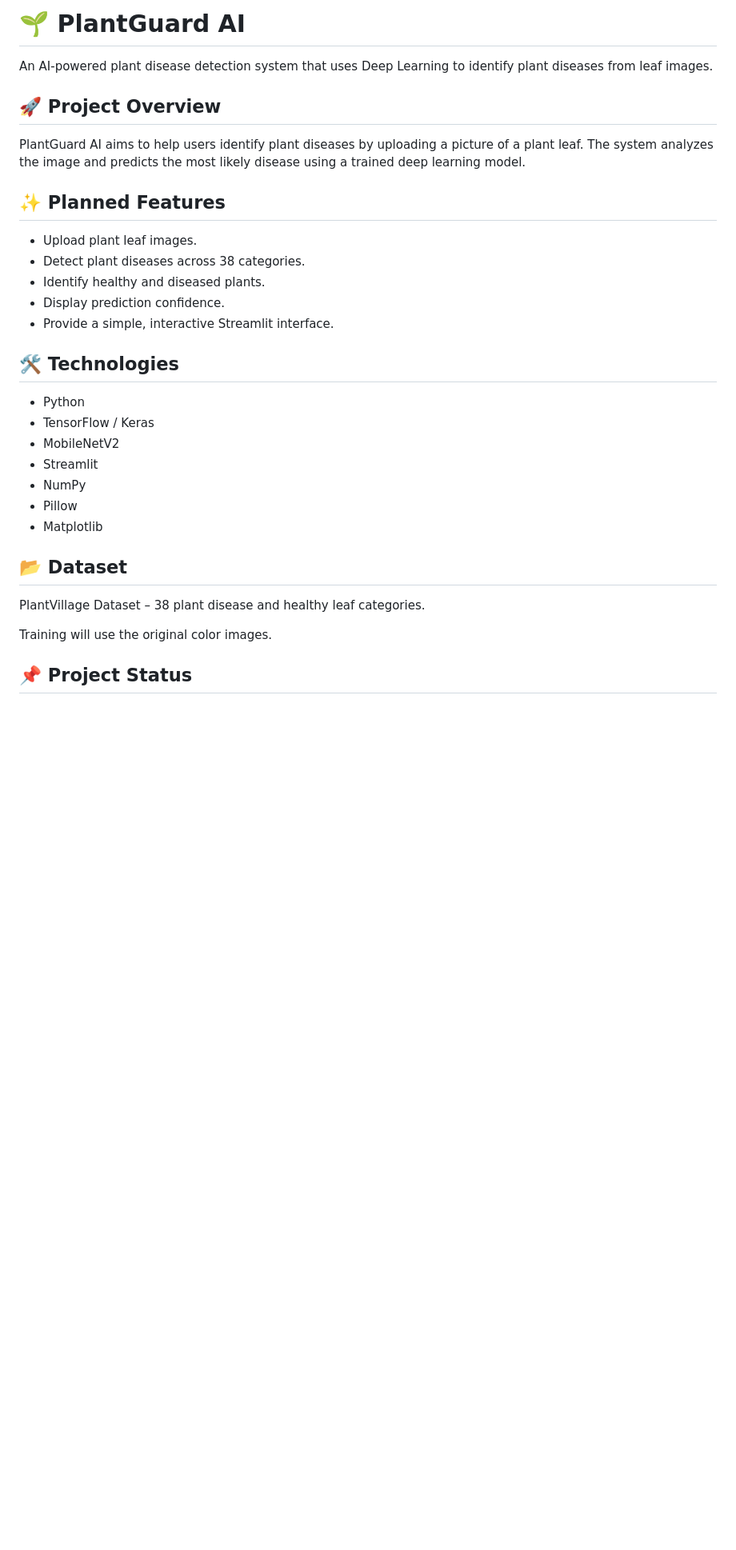
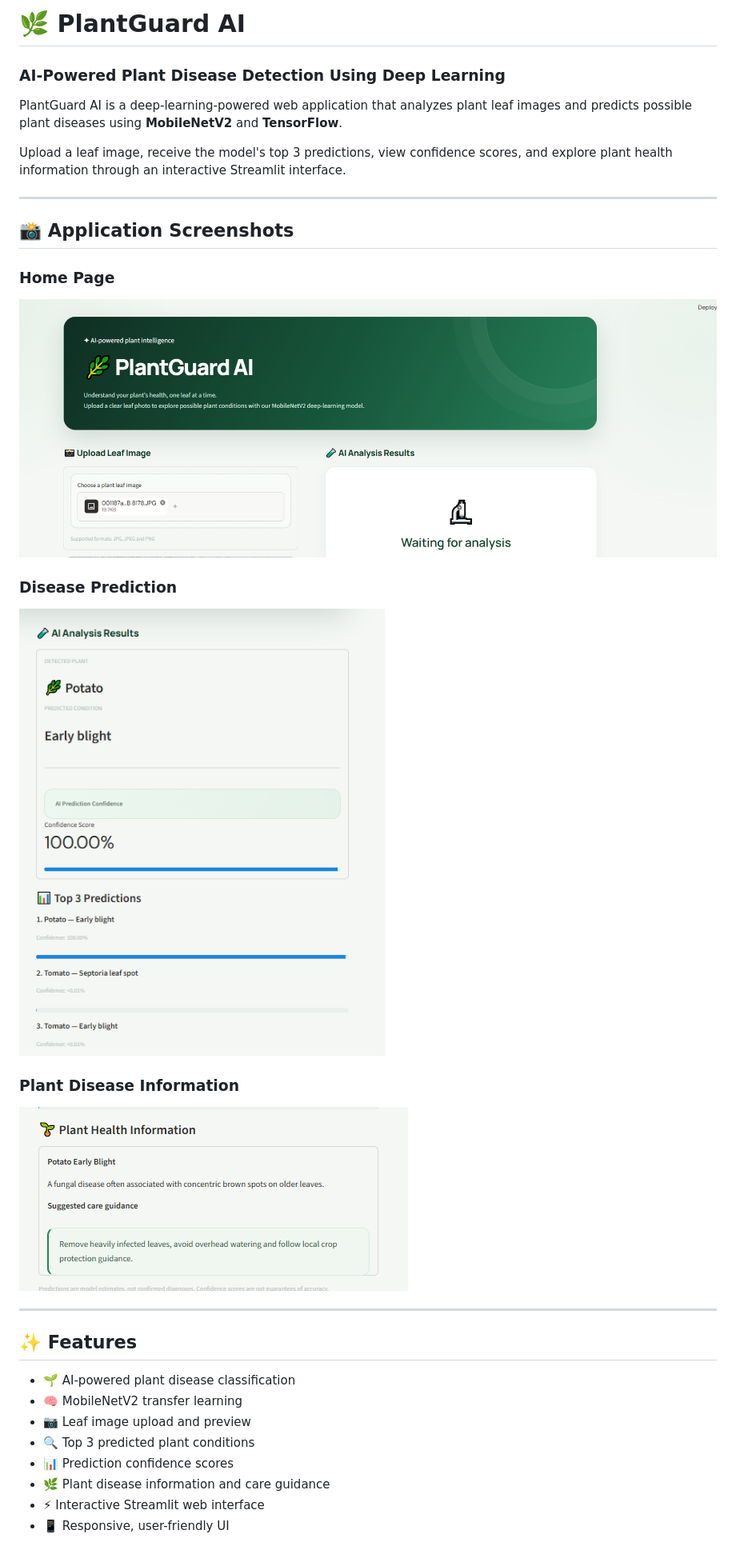
Before and after one commit to 21vicky/PlantGuard-AI, a Markdown page: README.md, the part around one of its changes. Shown at 80% size. Rendered like a GitHub page; pictures changed too: screenshots/disease-info.png (added), screenshots/home.png (added), screenshots/prediction.png (added); blank space fills up the shorter version.

Commit message:
Complete PlantGuard AI with trained MobileNetV2 model and Streamlit UI

```diff
--- a/README.md
+++ b/README.md
@@ -1,34 +1,34 @@
-# 🌱 PlantGuard AI
+# 🌿 PlantGuard AI
 
-An AI-powered plant disease detection system that uses Deep Learning to identify plant diseases from leaf images.
+### AI-Powered Plant Disease Detection Using Deep Learning
 
-## 🚀 Project Overview
+PlantGuard AI is a deep-learning-powered web application that analyzes plant leaf images and predicts possible plant diseases using **MobileNetV2** and **TensorFlow**.
 
-PlantGuard AI aims to help users identify plant diseases by uploading a picture of a plant leaf. The system analyzes the image and predicts the most likely disease using a trained deep learning model.
+Upload a leaf image, receive the model's top 3 predictions, view confidence scores, and explore plant health information through an interactive Streamlit interface.
 
-## ✨ Planned Features
+---
 
-- Upload plant leaf images.
-- Detect plant diseases across 38 categories.
-- Identify healthy and diseased plants.
-- Display prediction confidence.
-- Provide a simple, interactive Streamlit interface.
+## 📸 Application Screenshots
 
-## 🛠️ Technologies
+### Home Page
+![PlantGuard AI Home](screenshots/home.png)
 
-- Python
-- TensorFlow / Keras
-- MobileNetV2
-- Streamlit
-- NumPy
-- Pillow
-- Matplotlib
+### Disease Prediction
+![PlantGuard AI Prediction](screenshots/prediction.png)
 
-## 📂 Dataset
+### Plant Disease Information
+![Disease Information](screenshots/disease-info.png)
 
-PlantVillage Dataset – 38 plant disease and healthy leaf categories.
+---
 
-Training will use the original color images.
+## ✨ Features
 
-## 📌 Project Status
+- 🌱 AI-powered plant disease classification
+- 🧠 MobileNetV2 transfer learning
+- 📷 Leaf image upload and preview
+- 🔍 Top 3 predicted plant conditions
+- 📊 Prediction confidence scores
+- 🌿 Plant disease information and care guidance
+- ⚡ Interactive Streamlit web interface
+- 📱 Responsive, user-friendly UI
 
```
Also changed, not shown: other parts of README.md (+213 -3 lines), 8 other files.
